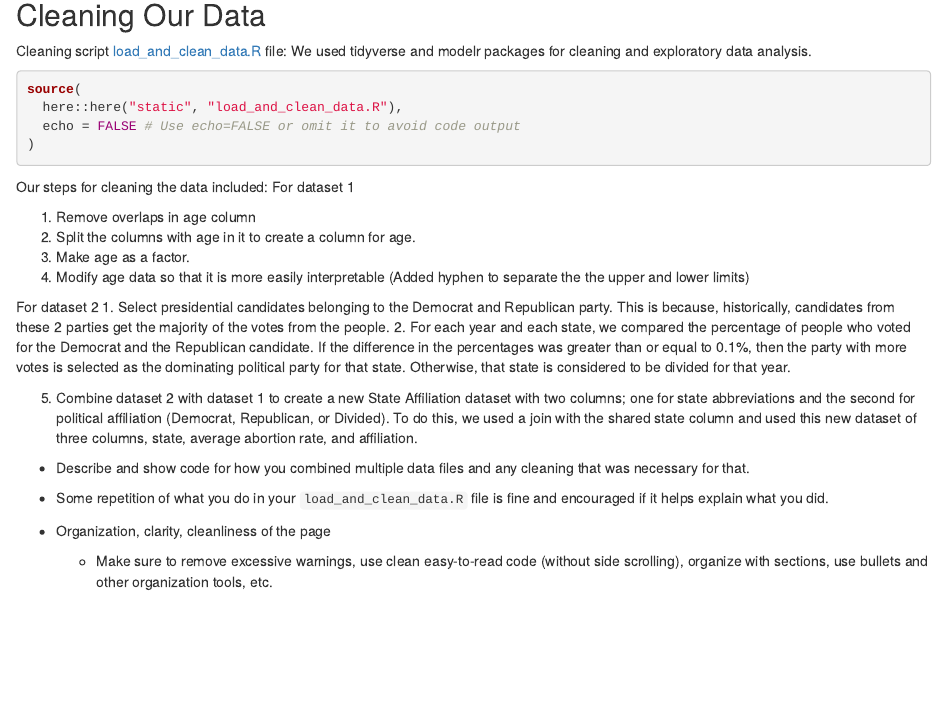
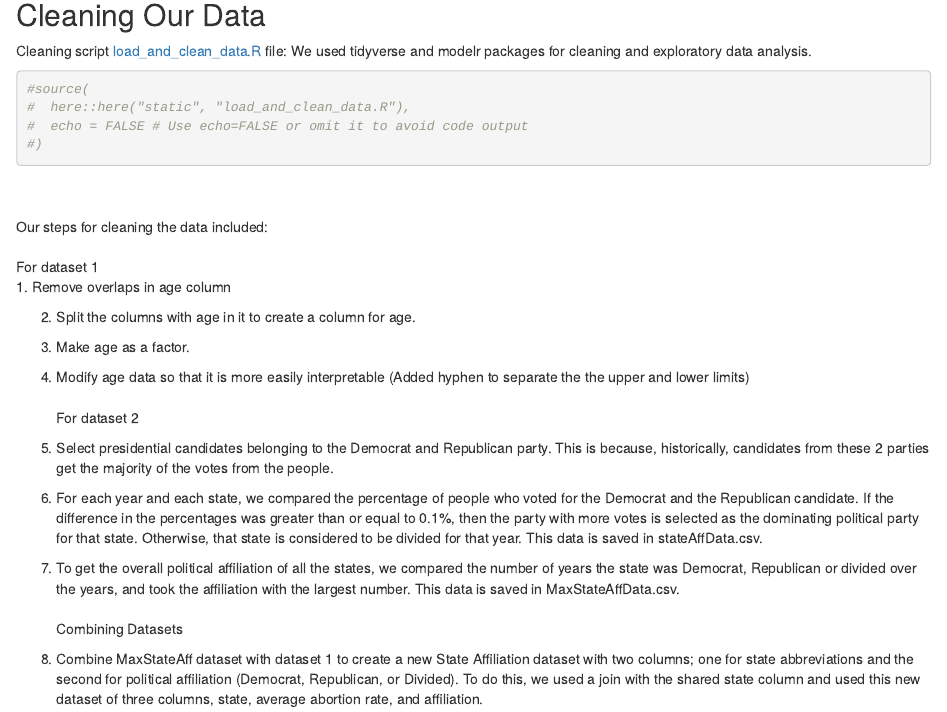
Before and after one commit to sussmanbu/ma4615-fa22-final-project-transformers, an R Markdown document (content/data.Rmd): the page in a window 1100 px wide, from 1020 px down. Rendered offline with R 4.5, knitr and Pandoc, with nearby package versions; the code chunks are not run, so their results and figures are left out.

Commit message:
Commented out code not working in data page

````diff
--- a/content/data.Rmd
+++ b/content/data.Rmd
@@ -48,29 +48,31 @@ Because Roe v. Wade is a highly politicized issue with largely Democratic suppor
 Cleaning script [load_and_clean_data.R](/load_and_clean_data.R) file: We used tidyverse and modelr packages for cleaning and exploratory data analysis.
 
 ```{r}
-source(
-  here::here("static", "load_and_clean_data.R"),
-  echo = FALSE # Use echo=FALSE or omit it to avoid code output
-)
+#source(
+#  here::here("static", "load_and_clean_data.R"),
+#  echo = FALSE # Use echo=FALSE or omit it to avoid code output
+#)
 ```
+<br><br>
+Our steps for cleaning the data included:
+<br><br>
+For dataset 1
+<br>
+1. Remove overlaps in age column
 
-Our steps for cleaning the data included:
-For dataset 1
+2. Split the columns with age in it to create a column for age.
 
-1. Remove overlaps in age column
-2. Split the columns with age in it to create a column for age.
 3. Make age as a factor.
+
 4. Modify age data so that it is more easily interpretable (Added hyphen to separate the the upper and lower limits)
-
+<br><br>
 For dataset 2
 1. Select presidential candidates belonging to the Democrat and Republican party. This is because, historically, candidates from these 2 parties get the majority of the votes from the people.
-2. For each year and each state, we compared the percentage of people who voted for the Democrat and the Republican candidate. If the difference in the percentages was greater than or equal to 0.1%, then the party with more votes is selected as the dominating political party for that state. Otherwise, that state is considered to be divided for that year.
 
-5. Combine dataset 2 with dataset 1 to create a new State Affiliation dataset with two columns; one for state abbreviations and the second for political affiliation (Democrat, Republican, or Divided). To do this, we used a join with the shared state column and used this new dataset of three columns, state, average abortion rate, and affiliation.
+2. For each year and each state, we compared the percentage of people who voted for the Democrat and the Republican candidate. If the difference in the percentages was greater than or equal to 0.1%, then the party with more votes is selected as the dominating political party for that state. Otherwise, that state is considered to be divided for that year. This data is saved in stateAffData.csv.
 
-  * Describe and show code for how you combined multiple data files and any cleaning that was necessary for that.
-
-  * Some repetition of what you do in your `load_and_clean_data.R` file is fine and encouraged if it helps explain what you did.
-
-* Organization, clarity, cleanliness of the page
-  * Make sure to remove excessive warnings, use clean easy-to-read code (without side scrolling), organize with sections, use bullets and other organization tools, etc.
+3. To get the overall political affiliation of all the states, we compared the number of years the state was Democrat, Republican or divided over the years, and took the affiliation with the largest number. This data is saved in MaxStateAffData.csv.
+<br><br>
+Combining Datasets
+<br>
+1. Combine MaxStateAff dataset with dataset 1 to create a new State Affiliation dataset with two columns; one for state abbreviations and the second for political affiliation (Democrat, Republican, or Divided). To do this, we used a join with the shared state column and used this new dataset of three columns, state, average abortion rate, and affiliation.
````
Also changed, not shown: content/data.html (added).
